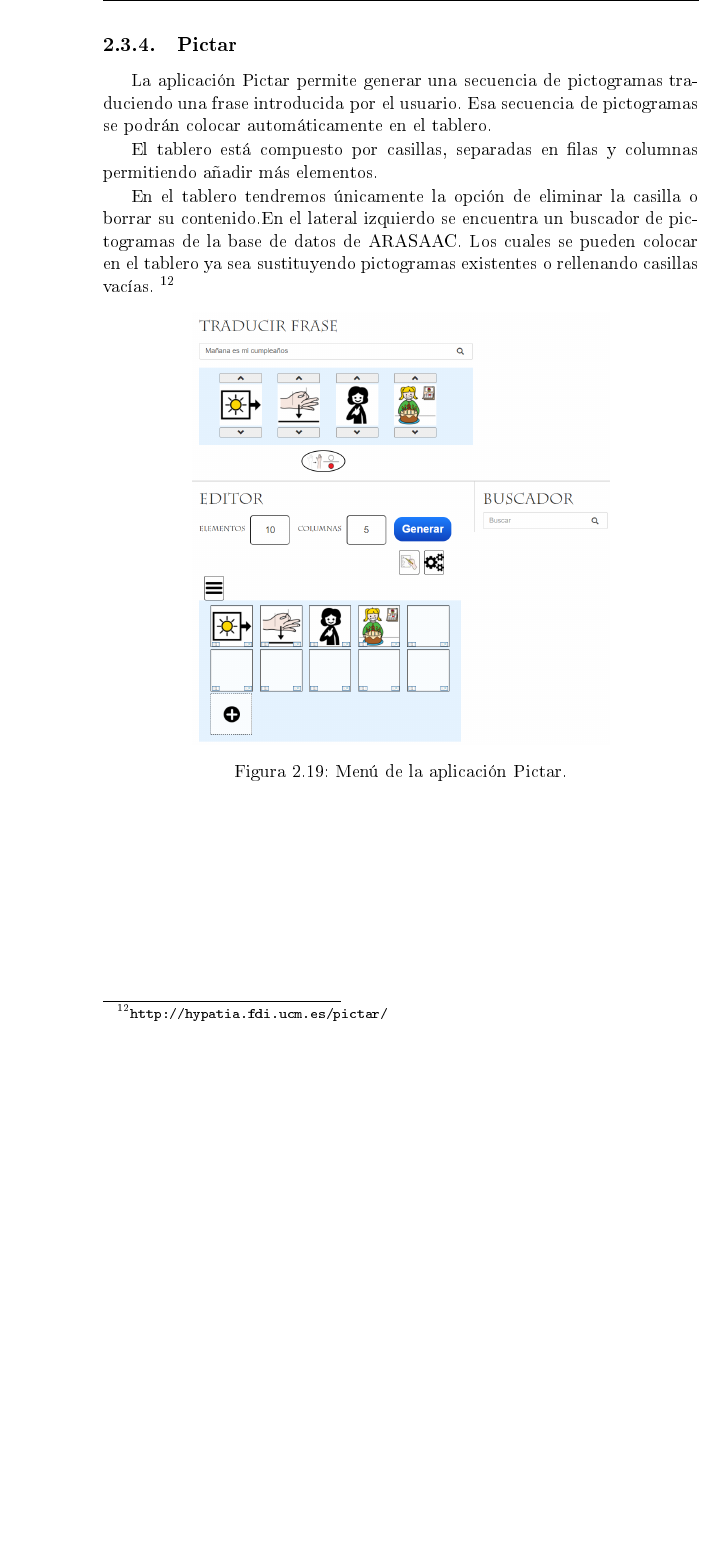
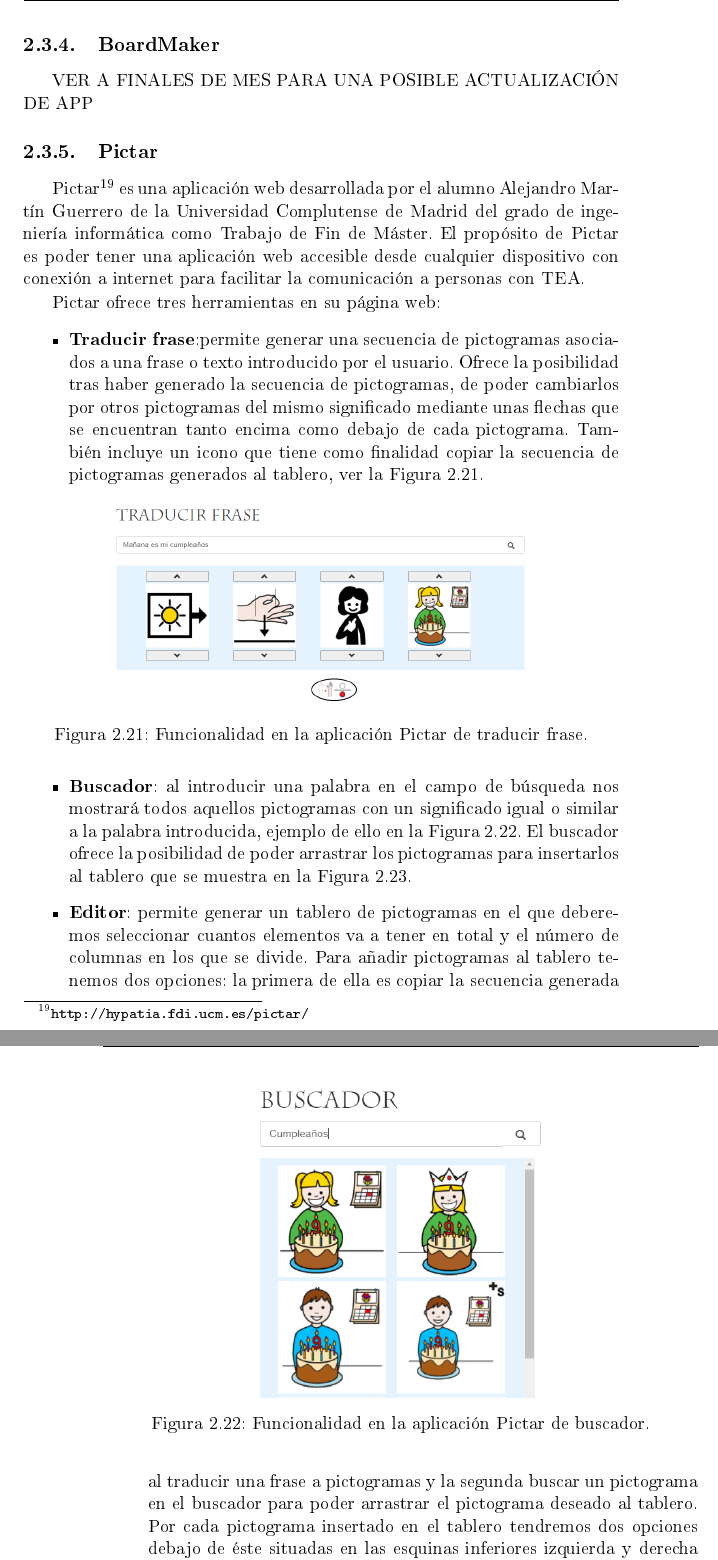
Before and after one commit to NILGroup/TFG-2021-EditorPictogramas, a LaTeX book (Memoria/Proyecto TEX/TFMTeXiS.tex, which reads Memoria/Proyecto TEX/Capitulos/EstadoDeLaCuestion.tex): part of page 44 of 60 before the commit and two parts of pages 45 and 46 of 62 after it, the two joined at a grey line, cut at the place of the change, the shorter picture padded with empty space. The pictures show the PDF file Memoria/Proyecto TEX/TFMTeXiS.pdf that the author committed with the source.

Commit message:
Ampliación de información

```diff
--- a/Memoria/Proyecto TEX/Capitulos/EstadoDeLaCuestion.tex
+++ b/Memoria/Proyecto TEX/Capitulos/EstadoDeLaCuestion.tex
@@ -199,0 +205 @@
+\begin{figure}[h!]
@@ -199,0 +215 @@
+\begin{figure}[h!]
@@ -239,7 +267,7 @@
 El mayor inconveniente de la aplicación, pese a ser muy completa respecto a la búsqueda y edición de pictos, es su limitación de colocación a una cuadrícula.
 
 \subsection{Editor ARASAAC}
-La página web de ARASAAC cuenta con herramientas online las cuales podemos usar para generar materiales .
+La página web de \textit cuenta con herramientas online las cuales podemos usar para generar materiales .
 \begin{itemize}
 \item \textbf{Creador de animaciones}: genera una animación con los pictogramas que queramos en formato GIF o SWF. También permite configurar el intervalo entre los pictogramas y el número de repeticiones que hará.
 
@@ -303,23 +331,50 @@
 
 Actualmente esta aplicación no está disponible para descargar en tiendas de aplicaciones  habituales y su desarrollo ha cesado desde 2018. Aunque no esté disponible, plantea una idea muy interesante como la posibilidad de desplegar un sub-tablero a partir de un pictograma para mostrar pictogramas relacionados entre ellos.
 
+\subsection{BoardMaker}
+VER A FINALES DE MES PARA UNA POSIBLE ACTUALIZACIÓN DE APP
 
 \subsection{Pictar}
-La aplicación Pictar permite generar una secuencia de pictogramas traduciendo una frase introducida por el usuario. Esa secuencia de pictogramas se podrán colocar automáticamente en el tablero.
+Pictar\footnote{\url{ http://hypatia.fdi.ucm.es/pictar/}} es una aplicación web desarrollada por el alumno Alejandro Martín Guerrero de la Universidad Complutense de Madrid del grado de ingeniería informática como Trabajo de Fin de Máster. El propósito de Pictar es poder tener una aplicación web accesible desde cualquier dispositivo con conexión a internet para facilitar la comunicación a personas con TEA.
+
+Pictar ofrece tres herramientas en su página web:
+\begin{itemize}
+	\item \textbf{Traducir frase}:permite generar una secuencia de pictogramas asociados a una frase o texto introducido por el usuario. Ofrece la posibilidad tras haber generado la secuencia de pictogramas, de poder cambiarlos por otros pictogramas del mismo significado mediante unas flechas que se encuentran tanto encima como debajo de cada pictograma. También incluye un icono que tiene como finalidad copiar la secuencia de pictogramas generados al tablero, ver la Figura \ref{fig:traducirfrase}.
+
+	% TODO: \usepackage{graphicx} required
+	\begin{figure}[h!]
+		\centering
+		\includegraphics[width=0.7\linewidth]{Imagenes/Bitmap/TraducirFrase}
+		\caption{Funcionalidad en la aplicación Pictar de traducir frase.}
+		\label{fig:traducirfrase}
+	\end{figure}
+
+	\item \textbf{Buscador}: al introducir una palabra en el campo de búsqueda nos mostrará todos aquellos pictogramas con un significado igual o similar a la palabra introducida, ejemplo de ello en la Figura \ref{fig:buscador}. El buscador ofrece la posibilidad de poder arrastrar los pictogramas para insertarlos al tablero que se muestra en la Figura \ref{fig:editor}.
+
+	% TODO: \usepackage{graphicx} required
+	\begin{figure}[h!]
+		\centering
+		\includegraphics[width=0.5\linewidth]{Imagenes/Bitmap/buscador}
+		\caption{Funcionalidad en la aplicación Pictar de buscador.}
+		\label{fig:buscador}
+	\end{figure}
 
 
-El tablero está compuesto por casillas, separadas en filas y columnas permitiendo añadir más elementos.
+	\item \textbf{Editor}: permite generar un tablero de pictogramas en el que deberemos seleccionar cuantos elementos va a tener en total y el número de columnas en los que se divide. Para añadir pictogramas al tablero tenemos dos opciones: la primera de ella es copiar la secuencia generada al traducir una frase a pictogramas y la segunda buscar un pictograma en el buscador para poder arrastrar el pictograma deseado al tablero. Por cada pictograma insertado en el tablero tendremos dos opciones debajo de éste situadas en las esquinas inferiores izquierda y derecha que permiten eliminar o dejar la casilla en blanco. El editor ofrece la posibilidad de añadir el nombre a cada pictograma, poner todos los pictogramas a color o blanco y negro y exportar o importar el tablero. Todas estas características se pueden observar en la Figura \ref{fig:editor}.
 
-En el tablero tendremos únicamente la opción de eliminar la casilla o borrar su contenido.En el lateral izquierdo se encuentra un buscador de pictogramas de la base de datos de ARASAAC. Los cuales se pueden colocar en el tablero ya sea sustituyendo pictogramas existentes o rellenando casillas vacías.
-\footnote{\url{ http://hypatia.fdi.ucm.es/pictar/ }}
+	% TODO: \usepackage{graphicx} required
+	\begin{figure}[h!]
+		\centering
+		\includegraphics[width=0.7\linewidth]{Imagenes/Bitmap/editor}
+		\caption{Funcionalidad en la aplicación Pictar de editor.}
+		\label{fig:editor}
+	\end{figure}
 
-% TODO: \usepackage{graphicx} required
-\begin{figure}[h!]
-	\centering
-	\includegraphics[width=0.7\linewidth]{Imagenes/Bitmap/Pictar}
-	\caption{Menú de la aplicación Pictar.}
-	\label{fig:pictar}
-\end{figure}
+
+\end{itemize}
+
+
+
 
 \newpage
 \subsection{Pictableros}
```
Also changed, not shown: Memoria/Proyecto TEX/Imagenes/Bitmap/EditoresPictogramas.jpg (added), Memoria/Proyecto TEX/Imagenes/Bitmap/Tablero.jpg (added), Memoria/Proyecto TEX/Imagenes/Bitmap/TraducirFrase.png (added), Memoria/Proyecto TEX/Imagenes/Bitmap/buscador.png (added), Memoria/Proyecto TEX/Imagenes/Bitmap/editor.png (added), Memoria/Proyecto TEX/TFMTeXiS.pdf, Memoria/Proyecto TEX/Capitulos/EstadoDeLaCuestion.tex (64 more changed lines), 13 other files.
